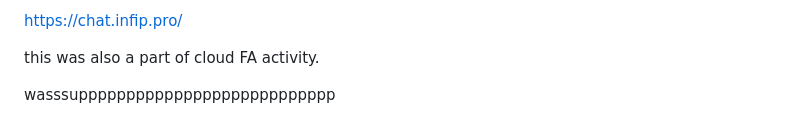
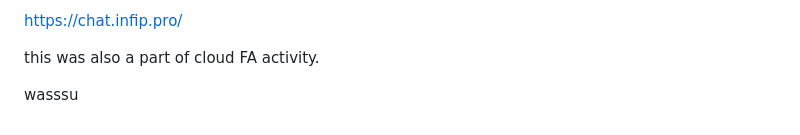
Before and after one commit to mr-osiris/ai-image-generator, a Markdown page: README.md, the part around the change. Drawn GitHub-style.

Commit message:
Fix typo in README.md

```diff
--- a/README.md
+++ b/README.md
@@ -157,4 +157,4 @@ https://chat.infip.pro/
 
 this was also a part of cloud FA activity.
 
-wasssuppppppppppppppppppppppppppp
+wasssu
```
